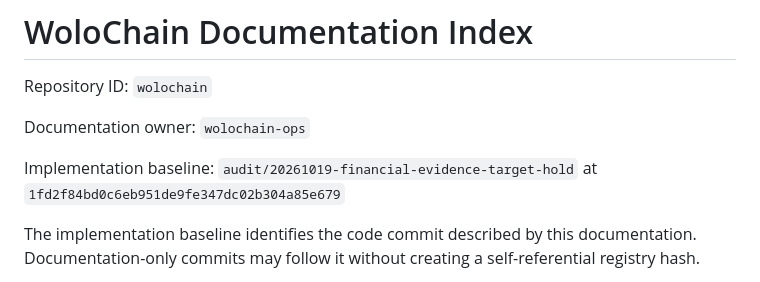
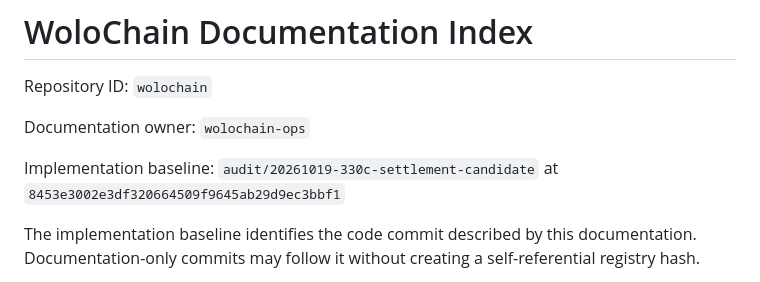
Before and after one commit to Emaren/wolochain, a Markdown page: docs/DOCUMENTATION_CONTROL_PLANE.md, the part around the change. Rendered like a GitHub page.

Commit message:
docs: bind Wolo docs index to exact 330c candidate source addition

```diff
--- a/docs/DOCUMENTATION_CONTROL_PLANE.md
+++ b/docs/DOCUMENTATION_CONTROL_PLANE.md
@@ -19,7 +19,7 @@ Repository ID: `wolochain`
 
 Documentation owner: `wolochain-ops`
 
-Implementation baseline: `audit/20261019-financial-evidence-target-hold` at `1fd2f84bd0c6eb951de9fe347dc02b304a85e679`
+Implementation baseline: `audit/20261019-330c-settlement-candidate` at `8453e3002e3df320664509f9645ab29d9ec3bbf1`
 
 The implementation baseline identifies the code commit described by this documentation. Documentation-only commits may follow it without creating a self-referential registry hash.
 
```
